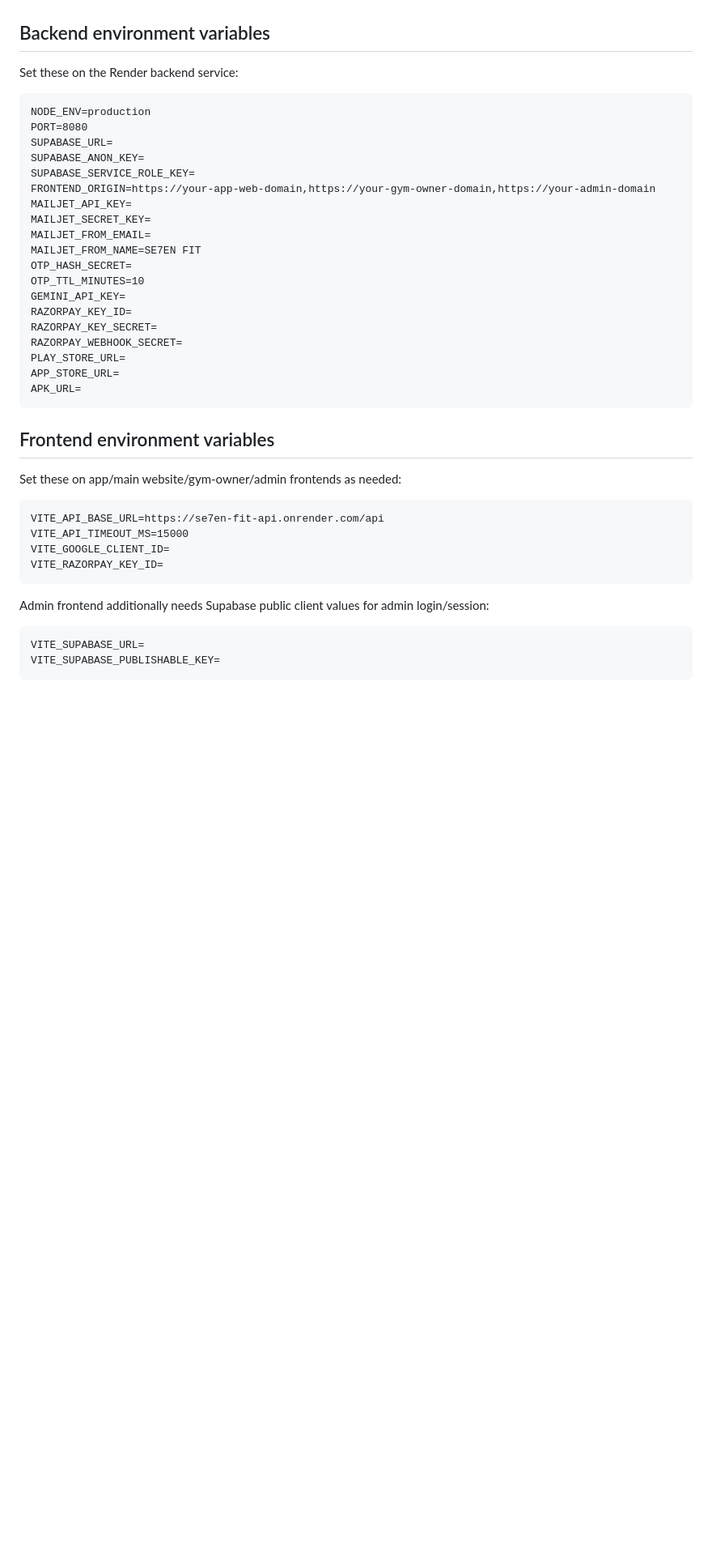
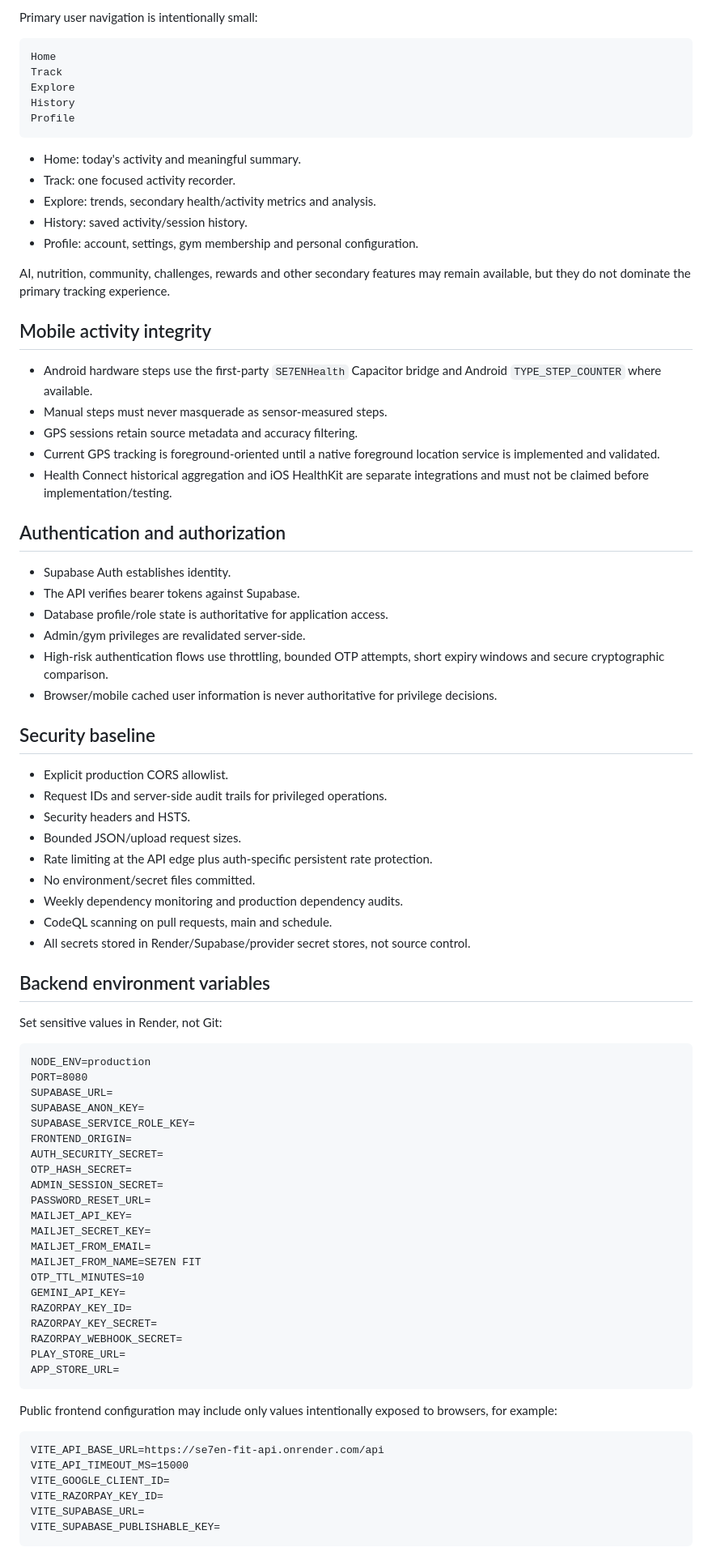
Before and after one commit to vedaant-07/SE7EN-FIT, a Markdown page: docs/FINAL_PRODUCTION_STACK.md, the part around one of its changes. Shown at 81% size. Drawn GitHub-style; blank space fills up the shorter version.

````diff
--- a/docs/FINAL_PRODUCTION_STACK.md
+++ b/docs/FINAL_PRODUCTION_STACK.md
@@ -40,7 +77,53 @@ Mailjet / AI / payment / notification providers
+Primary user navigation is intentionally small:
+
+```txt
+Home
+Track
+Explore
+History
+Profile
+```
+
+- Home: today's activity and meaningful summary.
+- Track: one focused activity recorder.
+- Explore: trends, secondary health/activity metrics and analysis.
+- History: saved activity/session history.
+- Profile: account, settings, gym membership and personal configuration.
+
+AI, nutrition, community, challenges, rewards and other secondary features may remain available, but they do not dominate the primary tracking experience.
+
+## Mobile activity integrity
+
+- Android hardware steps use the first-party `SE7ENHealth` Capacitor bridge and Android `TYPE_STEP_COUNTER` where available.
+- Manual steps must never masquerade as sensor-measured steps.
+- GPS sessions retain source metadata and accuracy filtering.
+- Current GPS tracking is foreground-oriented until a native foreground location service is implemented and validated.
+- Health Connect historical aggregation and iOS HealthKit are separate integrations and must not be claimed before implementation/testing.
+
+## Authentication and authorization
+
+- Supabase Auth establishes identity.
+- The API verifies bearer tokens against Supabase.
+- Database profile/role state is authoritative for application access.
+- Admin/gym privileges are revalidated server-side.
+- High-risk authentication flows use throttling, bounded OTP attempts, short expiry windows and secure cryptographic comparison.
+- Browser/mobile cached user information is never authoritative for privilege decisions.
+
+## Security baseline
+
+- Explicit production CORS allowlist.
+- Request IDs and server-side audit trails for privileged operations.
+- Security headers and HSTS.
+- Bounded JSON/upload request sizes.
+- Rate limiting at the API edge plus auth-specific persistent rate protection.
+- No environment/secret files committed.
+- Weekly dependency monitoring and production dependency audits.
+- CodeQL scanning on pull requests, main and schedule.
+- All secrets stored in Render/Supabase/provider secret stores, not source control.
 
 ## Backend environment variables
 
-Set these on the Render backend service:
+Set sensitive values in Render, not Git:
 
 ```txt
 NODE_ENV=production
@@ -48,12 +131,15 @@ PORT=8080
 SUPABASE_URL=
 SUPABASE_ANON_KEY=
 SUPABASE_SERVICE_ROLE_KEY=
-FRONTEND_ORIGIN=https://your-app-web-domain,https://your-gym-owner-domain,https://your-admin-domain
+FRONTEND_ORIGIN=
+AUTH_SECURITY_SECRET=
+OTP_HASH_SECRET=
+ADMIN_SESSION_SECRET=
+PASSWORD_RESET_URL=
 MAILJET_API_KEY=
 MAILJET_SECRET_KEY=
 MAILJET_FROM_EMAIL=
 MAILJET_FROM_NAME=SE7EN FIT
-OTP_HASH_SECRET=
 OTP_TTL_MINUTES=10
 GEMINI_API_KEY=
 RAZORPAY_KEY_ID=
@@ -61,23 +147,15 @@ RAZORPAY_KEY_SECRET=
 RAZORPAY_WEBHOOK_SECRET=
 PLAY_STORE_URL=
 APP_STORE_URL=
-APK_URL=
 ```
 
-## Frontend environment variables
-
-Set these on app/main website/gym-owner/admin frontends as needed:
+Public frontend configuration may include only values intentionally exposed to browsers, for example:
 
 ```txt
 VITE_API_BASE_URL=https://se7en-fit-api.onrender.com/api
 VITE_API_TIMEOUT_MS=15000
 VITE_GOOGLE_CLIENT_ID=
 VITE_RAZORPAY_KEY_ID=
-```
-
-Admin frontend additionally needs Supabase public client values for admin login/session:
-
-```txt
 VITE_SUPABASE_URL=
 VITE_SUPABASE_PUBLISHABLE_KEY=
 ```
````
Also changed, not shown: other parts of docs/FINAL_PRODUCTION_STACK.md (+84 -72 lines).
